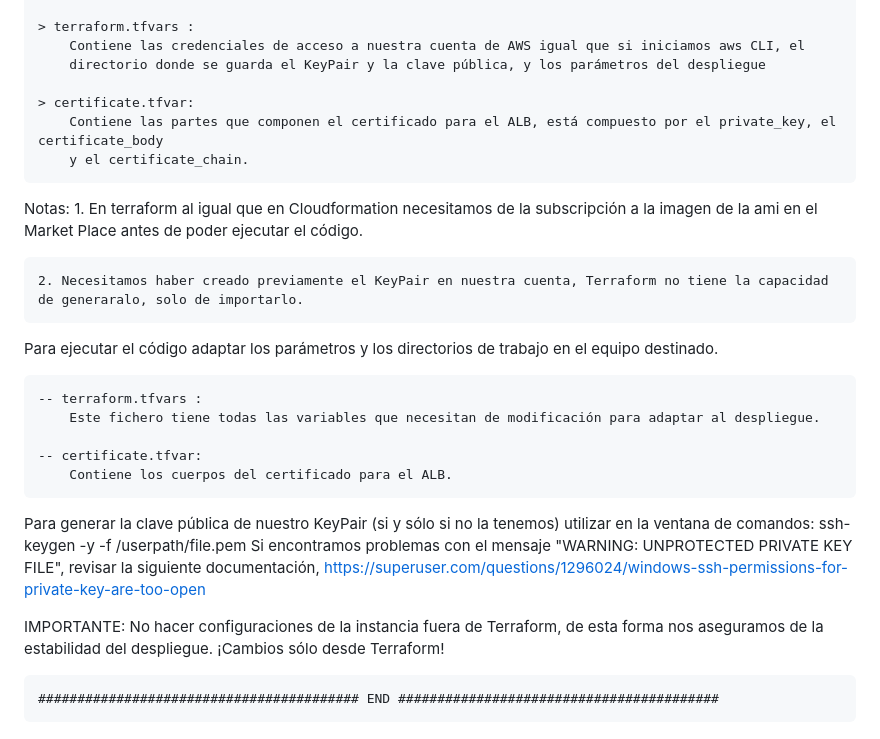
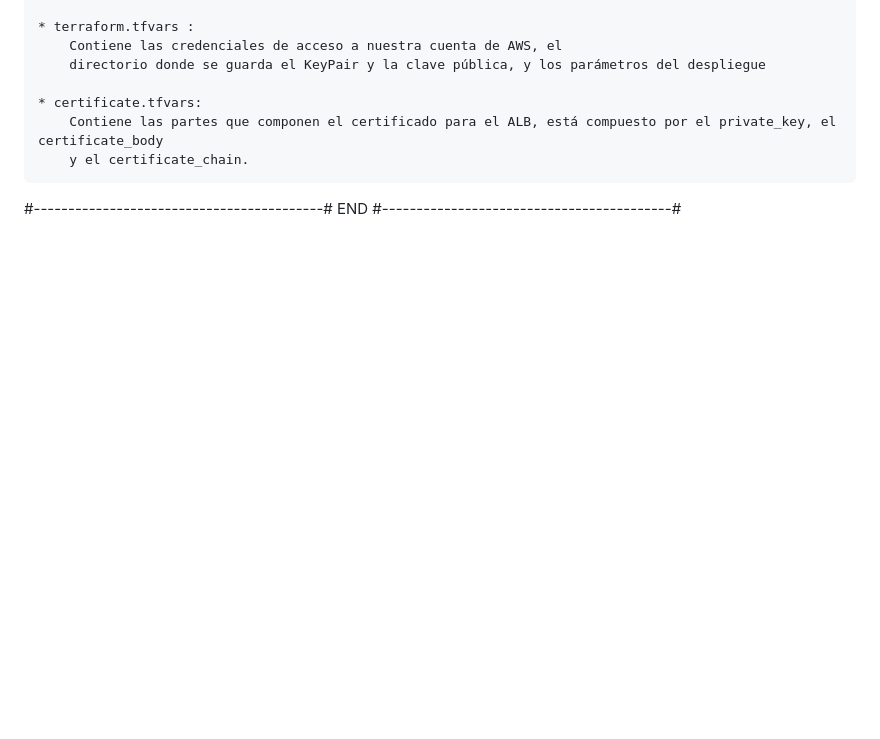
Before and after one commit to sanramo1/GIS, a Markdown page: README.md, the part around the change printed below. Rendered like a GitHub page; blank space fills up the shorter version.

```diff
--- a/README.md
+++ b/README.md
@@ -50,33 +73,10 @@ Esta versión tiene 6 ficheros .tf y 2 ficheros .tfvars:
 
-    > terraform.tfvars :
-    	Contiene las credenciales de acceso a nuestra cuenta de AWS igual que si iniciamos aws CLI, el
-    	directorio donde se guarda el KeyPair y la clave pública, y los parámetros del despliegue
+    * terraform.tfvars :
+		Contiene las credenciales de acceso a nuestra cuenta de AWS, el
+		directorio donde se guarda el KeyPair y la clave pública, y los parámetros del despliegue
 
-    > certificate.tfvar:
+    * certificate.tfvars:
     	Contiene las partes que componen el certificado para el ALB, está compuesto por el private_key, el certificate_body
     	y el certificate_chain.
 
-
-
-Notas: 1. En terraform al igual que en Cloudformation necesitamos de la subscripción a la imagen de la ami en el Market Place antes de poder ejecutar el código.
-
-    2. Necesitamos haber creado previamente el KeyPair en nuestra cuenta, Terraform no tiene la capacidad de generaralo, solo de importarlo.
-
-Para ejecutar el código adaptar los parámetros y los directorios de trabajo en el equipo destinado.
-
-    -- terraform.tfvars :
-    	Este fichero tiene todas las variables que necesitan de modificación para adaptar al despliegue.
-
-    -- certificate.tfvar:
-    	Contiene los cuerpos del certificado para el ALB.
-
-Para generar la clave pública de nuestro KeyPair (si y sólo si no la tenemos) utilizar en la ventana de comandos:
-ssh-keygen -y -f /userpath/file.pem
-Si encontramos problemas con el mensaje "WARNING: UNPROTECTED PRIVATE KEY FILE", revisar la siguiente documentación,
-https://superuser.com/questions/1296024/windows-ssh-permissions-for-private-key-are-too-open
-
-IMPORTANTE:
-No hacer configuraciones de la instancia fuera de Terraform, de esta forma nos aseguramos de la estabilidad del despliegue.
-¡Cambios sólo desde Terraform!
-
-    ######################################### END #########################################
+#------------------------------------------# END #------------------------------------------#
```
Also changed, not shown: other parts of README.md (+51 -28 lines).
